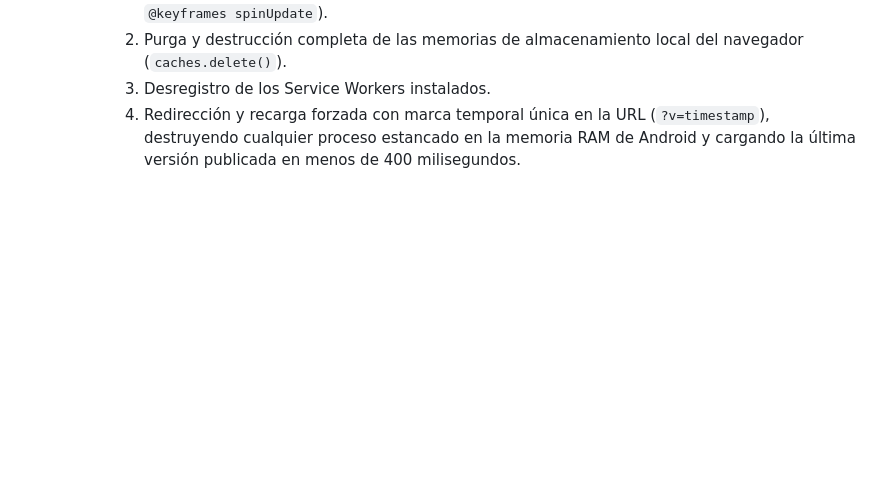
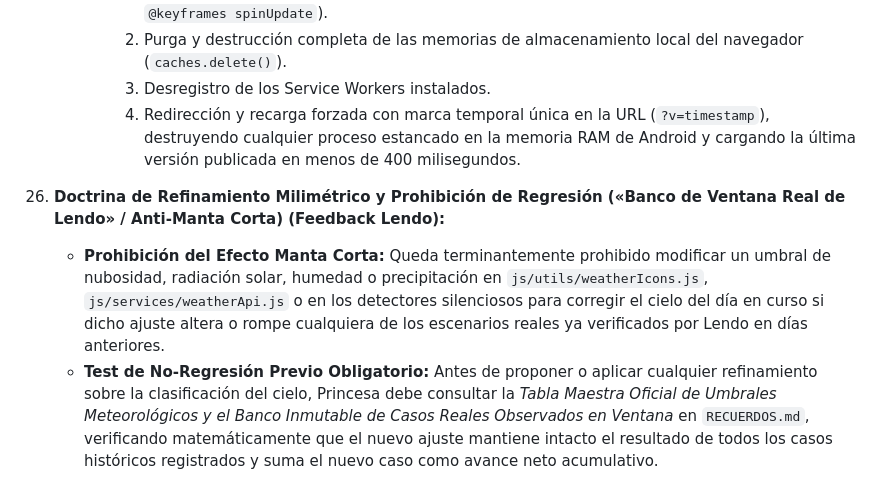
Before and after one commit to zeustata/tiempo, a Markdown page: AGENTS.md, the part around the change. Drawn GitHub-style; blank space fills up the shorter version.

Commit message:
docs(laws): add Specific Law 27 (Millimetric Refinement & Anti-Regression Window Test Suite) to AGENTS.md Part II

```diff
--- a/AGENTS.md
+++ b/AGENTS.md
@@ -275,3 +275,7 @@
         2. Purga y destrucción completa de las memorias de almacenamiento local del navegador (`caches.delete()`).
         3. Desregistro de los Service Workers instalados.
         4. Redirección y recarga forzada con marca temporal única en la URL (`?v=timestamp`), destruyendo cualquier proceso estancado en la memoria RAM de Android y cargando la última versión publicada en menos de 400 milisegundos.
+
+27. **Doctrina de Refinamiento Milimétrico y Prohibición de Regresión («Banco de Ventana Real de Lendo» / Anti-Manta Corta) (Feedback Lendo):**
+    - **Prohibición del Efecto Manta Corta:** Queda terminantemente prohibido modificar un umbral de nubosidad, radiación solar, humedad o precipitación en `js/utils/weatherIcons.js`, `js/services/weatherApi.js` o en los detectores silenciosos para corregir el cielo del día en curso si dicho ajuste altera o rompe cualquiera de los escenarios reales ya verificados por Lendo en días anteriores.
+    - **Test de No-Regresión Previo Obligatorio:** Antes de proponer o aplicar cualquier refinamiento sobre la clasificación del cielo, Princesa debe consultar la *Tabla Maestra Oficial de Umbrales Meteorológicos y el Banco Inmutable de Casos Reales Observados en Ventana* en `RECUERDOS.md`, verificando matemáticamente que el nuevo ajuste mantiene intacto el resultado de todos los casos históricos registrados y suma el nuevo caso como avance neto acumulativo.
```
